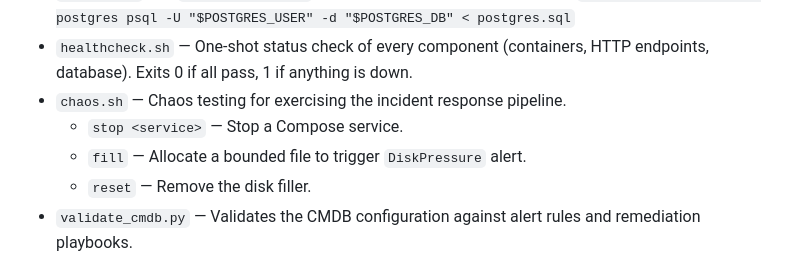
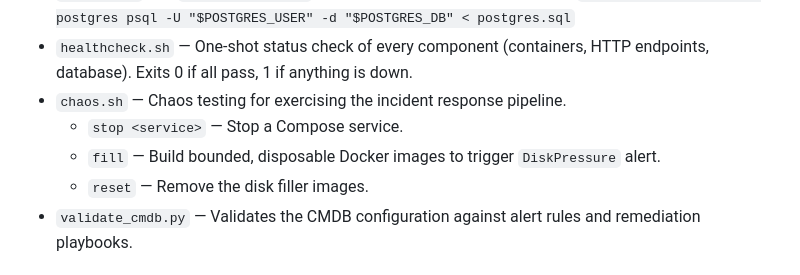
Before and after one commit to viceda-s/SentinelOps, a Markdown page: README.md, the part around the change. Drawn GitHub-style.

Commit message:
docs: update chaos.sh fill/reset description for the Docker-image filler

```diff
--- a/README.md
+++ b/README.md
@@ -146,8 +146,8 @@ Recovery verification supports:
 * `healthcheck.sh` — One-shot status check of every component (containers, HTTP endpoints, database). Exits 0 if all pass, 1 if anything is down.
 * `chaos.sh` — Chaos testing for exercising the incident response pipeline.
   - `stop <service>` — Stop a Compose service.
-  - `fill` — Allocate a bounded file to trigger `DiskPressure` alert.
-  - `reset` — Remove the disk filler.
+  - `fill` — Build bounded, disposable Docker images to trigger `DiskPressure` alert.
+  - `reset` — Remove the disk filler images.
 * `validate_cmdb.py` — Validates the CMDB configuration against alert rules and remediation playbooks.
 
 ## Operational Visibility (Phase 2)
```
